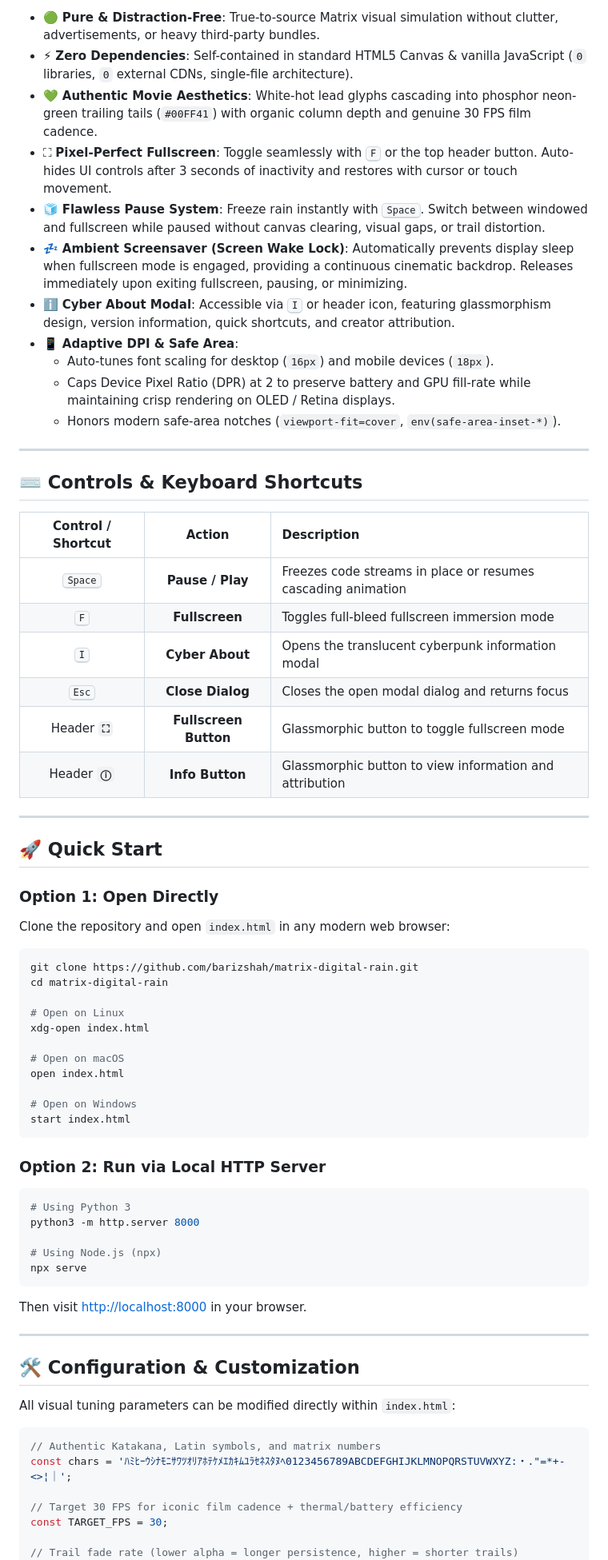
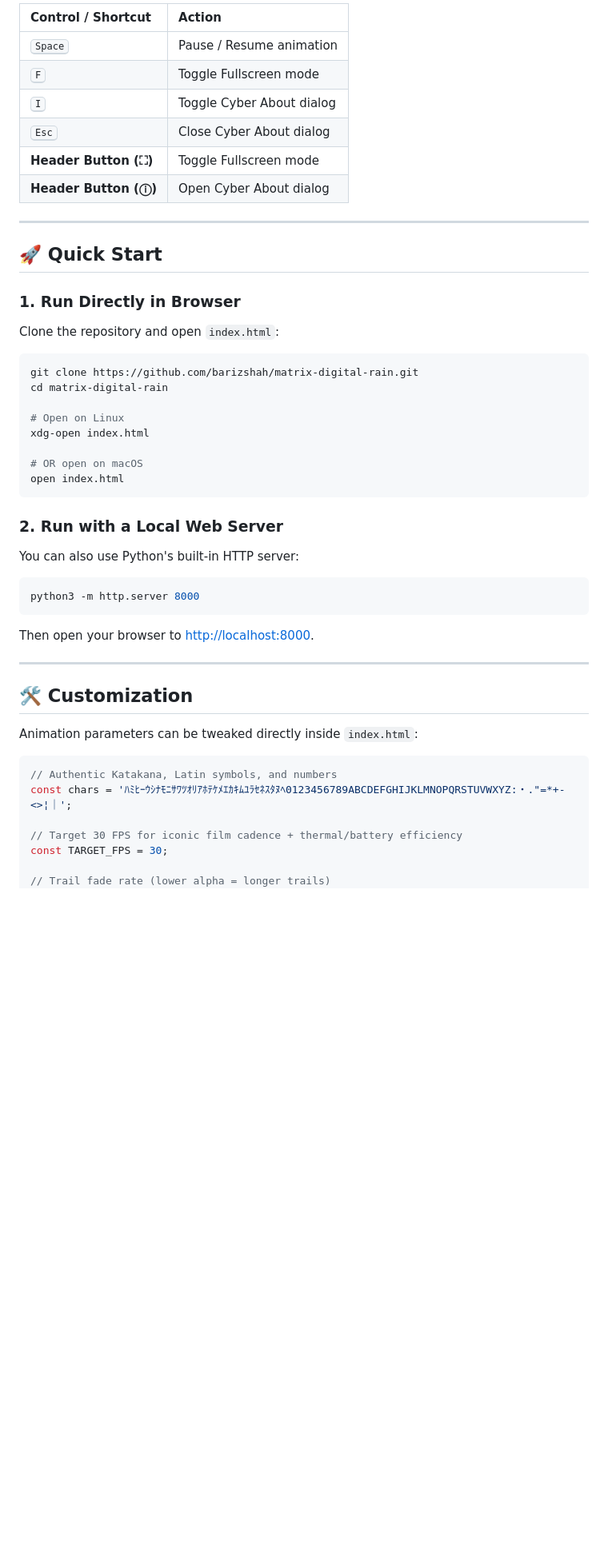
Before and after one commit to barizshah/matrix-digital-rain, a Markdown page: README.md, the part around one of its changes. Shown at 80% size. Rendered like a GitHub page; blank space fills up the shorter version.

Commit message:
revert: restore previous README structure

````diff
--- a/README.md
+++ b/README.md
@@ -44,35 +48,19 @@
 
-- 🟢 **Pure & Distraction-Free**: True-to-source Matrix visual simulation without clutter, advertisements, or heavy third-party bundles.
-- ⚡ **Zero Dependencies**: Self-contained in standard HTML5 Canvas & vanilla JavaScript (`0` libraries, `0` external CDNs, single-file architecture).
-- 💚 **Authentic Movie Aesthetics**: White-hot lead glyphs cascading into phosphor neon-green trailing tails (`#00FF41`) with organic column depth and genuine 30 FPS film cadence.
-- ⛶ **Pixel-Perfect Fullscreen**: Toggle seamlessly with <kbd>F</kbd> or the top header button. Auto-hides UI controls after 3 seconds of inactivity and restores with cursor or touch movement.
-- 🧊 **Flawless Pause System**: Freeze rain instantly with <kbd>Space</kbd>. Switch between windowed and fullscreen while paused without canvas clearing, visual gaps, or trail distortion.
-- 💤 **Ambient Screensaver (Screen Wake Lock)**: Automatically prevents display sleep when fullscreen mode is engaged, providing a continuous cinematic backdrop. Releases immediately upon exiting fullscreen, pausing, or minimizing.
-- ℹ️ **Cyber About Modal**: Accessible via <kbd>I</kbd> or header icon, featuring glassmorphism design, version information, quick shortcuts, and creator attribution.
-- 📱 **Adaptive DPI & Safe Area**:
-  - Auto-tunes font scaling for desktop (`16px`) and mobile devices (`18px`).
-  - Caps Device Pixel Ratio (DPR) at 2 to preserve battery and GPU fill-rate while maintaining crisp rendering on OLED / Retina displays.
-  - Honors modern safe-area notches (`viewport-fit=cover`, `env(safe-area-inset-*)`).
-
----
-
-## ⌨️ Controls & Keyboard Shortcuts
-
-| Control / Shortcut | Action | Description |
-| :---: | :---: | :--- |
-| <kbd>Space</kbd> | **Pause / Play** | Freezes code streams in place or resumes cascading animation |
-| <kbd>F</kbd> | **Fullscreen** | Toggles full-bleed fullscreen immersion mode |
-| <kbd>I</kbd> | **Cyber About** | Opens the translucent cyberpunk information modal |
-| <kbd>Esc</kbd> | **Close Dialog** | Closes the open modal dialog and returns focus |
-| Header **`⛶`** | **Fullscreen Button** | Glassmorphic button to toggle fullscreen mode |
-| Header **`ⓘ`** | **Info Button** | Glassmorphic button to view information and attribution |
+| Control / Shortcut | Action |
+| :--- | :--- |
+| <kbd>Space</kbd> | Pause / Resume animation |
+| <kbd>F</kbd> | Toggle Fullscreen mode |
+| <kbd>I</kbd> | Toggle Cyber About dialog |
+| <kbd>Esc</kbd> | Close Cyber About dialog |
+| **Header Button (⛶)** | Toggle Fullscreen mode |
+| **Header Button (ⓘ)** | Open Cyber About dialog |
 
 ---
 
 ## 🚀 Quick Start
 
-### Option 1: Open Directly
-Clone the repository and open `index.html` in any modern web browser:
+### 1. Run Directly in Browser
+Clone the repository and open `index.html`:
 
 ```bash
 git clone https://github.com/barizshah/matrix-digital-rain.git
@@ -81,35 +69,30 @@ cd matrix-digital-rain
 # Open on Linux
 xdg-open index.html
 
-# Open on macOS
+# OR open on macOS
 open index.html
-
-# Open on Windows
-start index.html
 ```
 
-### Option 2: Run via Local HTTP Server
+### 2. Run with a Local Web Server
+You can also use Python's built-in HTTP server:
+
 ```bash
-# Using Python 3
 python3 -m http.server 8000
-
-# Using Node.js (npx)
-npx serve
 ```
-Then visit [http://localhost:8000](http://localhost:8000) in your browser.
+Then open your browser to [http://localhost:8000](http://localhost:8000).
 
 ---
 
-## 🛠️ Configuration & Customization
+## 🛠️ Customization
 
-All visual tuning parameters can be modified directly within `index.html`:
+Animation parameters can be tweaked directly inside `index.html`:
 
 ```javascript
-// Authentic Katakana, Latin symbols, and matrix numbers
+// Authentic Katakana, Latin symbols, and numbers
 const chars = 'ﾊﾐﾋｰｳｼﾅﾓﾆｻﾜﾂｵﾘｱﾎﾃｹﾒｴｶｷﾑﾕﾗｾﾈｽﾀﾇﾍ0123456789ABCDEFGHIJKLMNOPQRSTUVWXYZ:・."=*+-<>¦｜';
 
 // Target 30 FPS for iconic film cadence + thermal/battery efficiency
 const TARGET_FPS = 30;
 
-// Trail fade rate (lower alpha = longer persistence, higher = shorter trails)
+// Trail fade rate (lower alpha = longer trails)
 ctx.fillStyle = 'rgba(0, 0, 0, 0.08)';
````
Also changed, not shown: other parts of README.md (+38 -49 lines).
